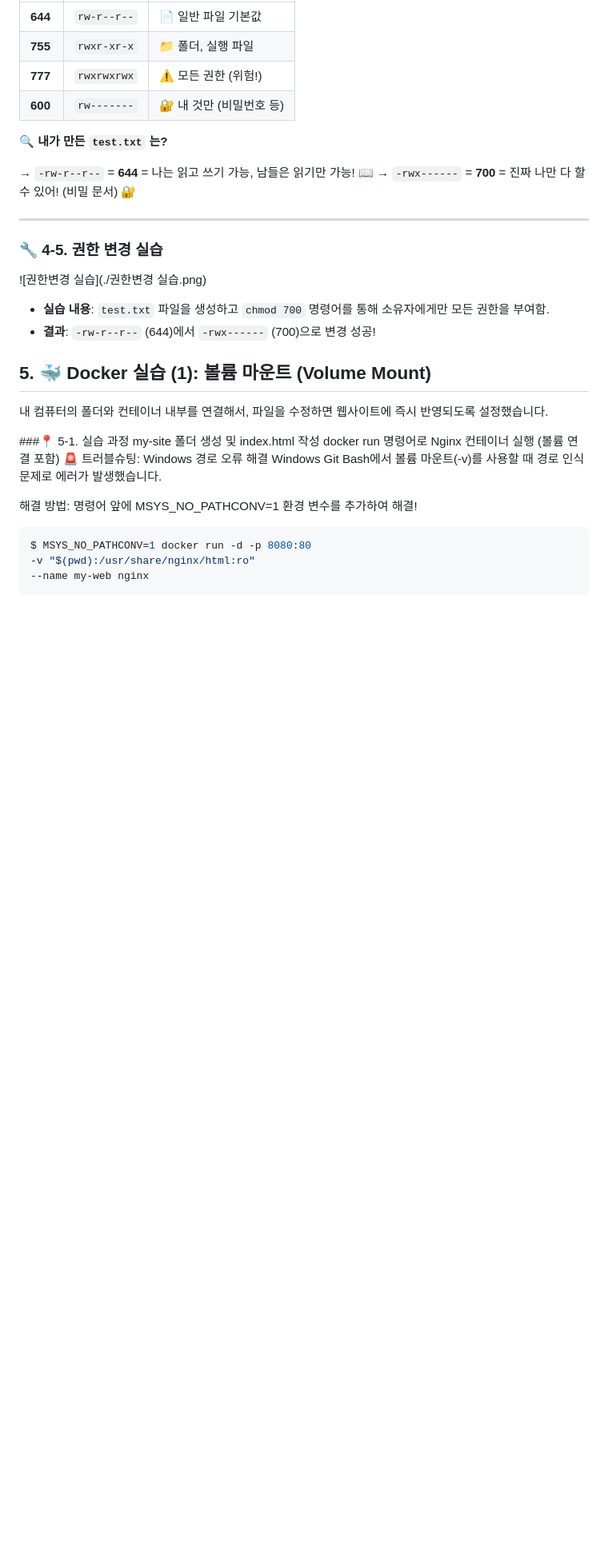
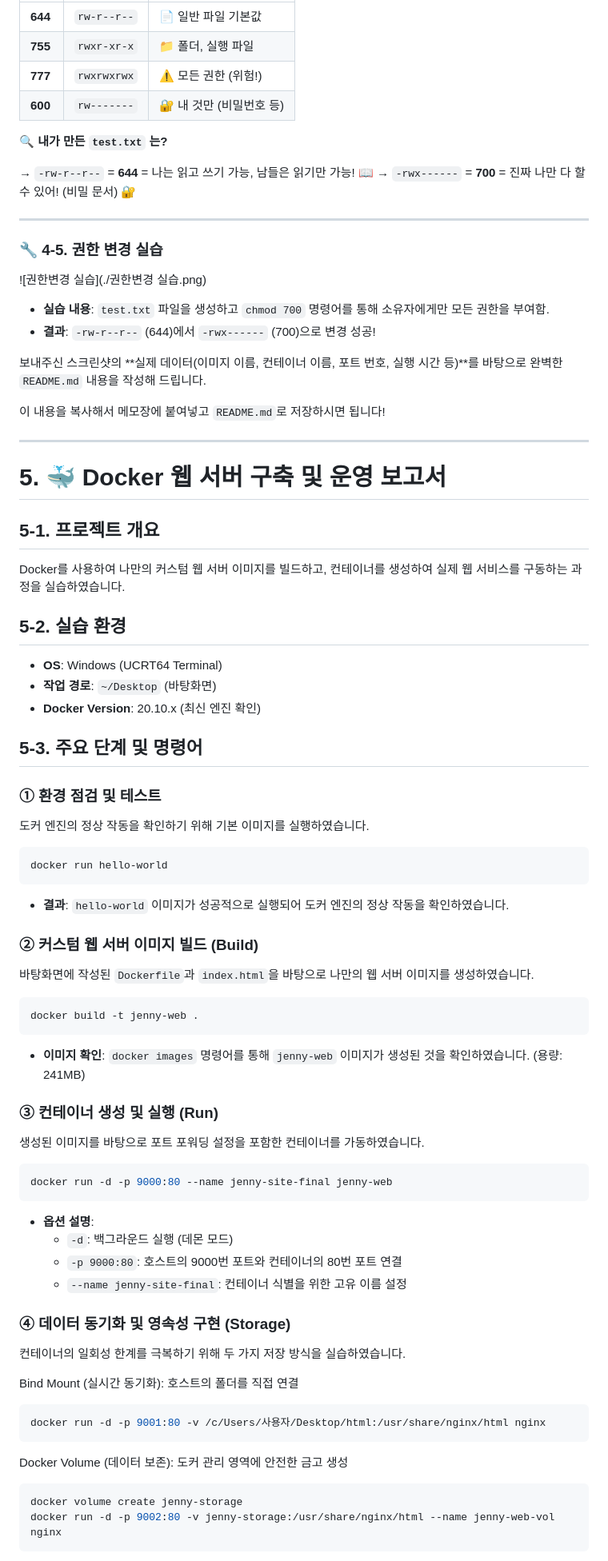
Before and after one commit to seaofjuly/my-mission, a Markdown page: README.md, the part around one of its changes. Shown at 80% size. GitHub-like rendering; blank space fills up the shorter version.

Commit message:
Enhance README with Docker practice instructions
Updated README.md with Docker practice details, including commands, troubleshooting, and results.

````diff
--- a/README.md
+++ b/README.md
@@ -111,21 +111,58 @@ bash: la: command not found
 - **결과**: `-rw-r--r--` (644)에서 `-rwx------` (700)으로 변경 성공!
 
 
+보내주신 스크린샷의 **실제 데이터(이미지 이름, 컨테이너 이름, 포트 번호, 실행 시간 등)**를 바탕으로 완벽한 `README.md` 내용을 작성해 드립니다.
 
-## 5. 🐳 Docker 실습 (1): 볼륨 마운트 (Volume Mount)
+이 내용을 복사해서 메모장에 붙여넣고 `README.md`로 저장하시면 됩니다!
 
-내 컴퓨터의 폴더와 컨테이너 내부를 연결해서, 파일을 수정하면 웹사이트에 즉시 반영되도록 설정했습니다.
+---
 
-###📍 5-1. 실습 과정
-my-site 폴더 생성 및 index.html 작성
-docker run 명령어로 Nginx 컨테이너 실행 (볼륨 연결 포함)
-🚨 트러블슈팅: Windows 경로 오류 해결
-Windows Git Bash에서 볼륨 마운트(-v)를 사용할 때 경로 인식 문제로 에러가 발생했습니다.
+# 5. 🐳 Docker 웹 서버 구축 및 운영 보고서
 
-해결 방법: 명령어 앞에 MSYS_NO_PATHCONV=1 환경 변수를 추가하여 해결!
+## 5-1. 프로젝트 개요
+Docker를 사용하여 나만의 커스텀 웹 서버 이미지를 빌드하고, 컨테이너를 생성하여 실제 웹 서비스를 구동하는 과정을 실습하였습니다.
+
+## 5-2. 실습 환경
+*   **OS**: Windows (UCRT64 Terminal)
+*   **작업 경로**: `~/Desktop` (바탕화면)
+*   **Docker Version**: 20.10.x (최신 엔진 확인)
+
+## 5-3. 주요 단계 및 명령어
+
+### ① 환경 점검 및 테스트
+도커 엔진의 정상 작동을 확인하기 위해 기본 이미지를 실행하였습니다.
 ```bash
-$ MSYS_NO_PATHCONV=1 docker run -d -p 8080:80
--v "$(pwd):/usr/share/nginx/html:ro"
---name my-web nginx
+docker run hello-world
+```
+*   **결과**: `hello-world` 이미지가 성공적으로 실행되어 도커 엔진의 정상 작동을 확인하였습니다.
+
+### ② 커스텀 웹 서버 이미지 빌드 (Build)
+바탕화면에 작성된 `Dockerfile`과 `index.html`을 바탕으로 나만의 웹 서버 이미지를 생성하였습니다.
+```bash
+docker build -t jenny-web .
+```
+*   **이미지 확인**: `docker images` 명령어를 통해 `jenny-web` 이미지가 생성된 것을 확인하였습니다. (용량: 241MB)
+
+### ③ 컨테이너 생성 및 실행 (Run)
+생성된 이미지를 바탕으로 포트 포워딩 설정을 포함한 컨테이너를 가동하였습니다.
+```bash
+docker run -d -p 9000:80 --name jenny-site-final jenny-web
+```
+*   **옵션 설명**:
+    *   `-d`: 백그라운드 실행 (데몬 모드)
+    *   `-p 9000:80`: 호스트의 9000번 포트와 컨테이너의 80번 포트 연결
+    *   `--name jenny-site-final`: 컨테이너 식별을 위한 고유 이름 설정
+
+### ④ 데이터 동기화 및 영속성 구현 (Storage)
+컨테이너의 일회성 한계를 극복하기 위해 두 가지 저장 방식을 실습하였습니다.
+
+Bind Mount (실시간 동기화): 호스트의 폴더를 직접 연결
+```bash
+docker run -d -p 9001:80 -v /c/Users/사용자/Desktop/html:/usr/share/nginx/html nginx
+```
+Docker Volume (데이터 보존): 도커 관리 영역에 안전한 금고 생성
+```bash
+docker volume create jenny-storage
+docker run -d -p 9002:80 -v jenny-storage:/usr/share/nginx/html --name jenny-web-vol nginx
 ```
 
````
Also changed, not shown: other parts of README.md (+17 -37 lines).
